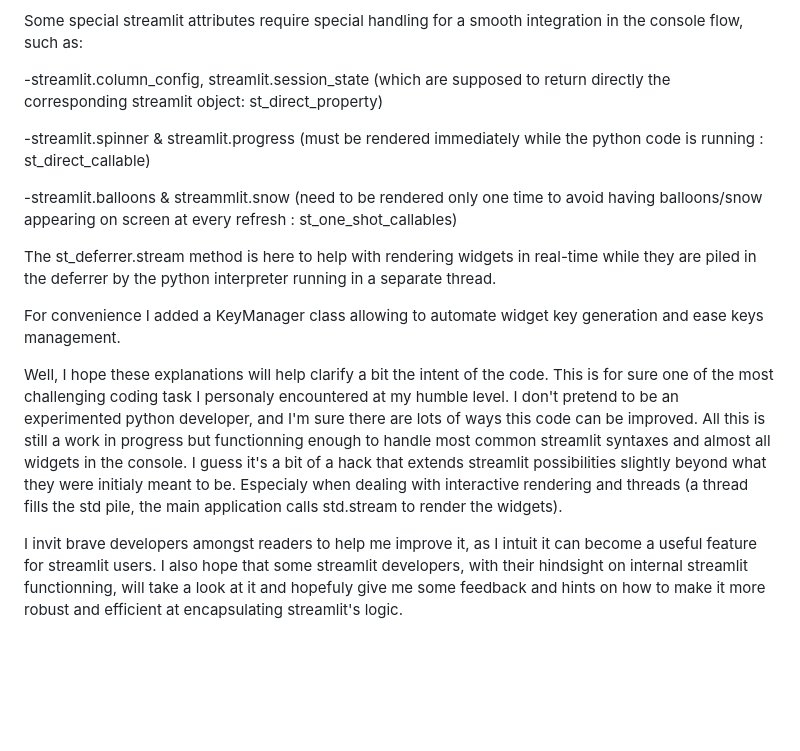
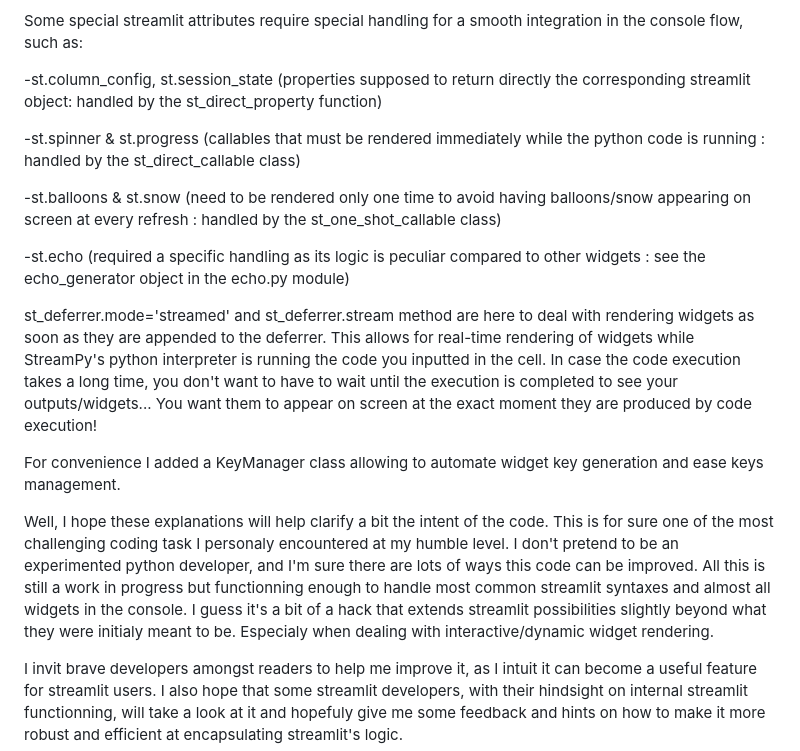
Before and after one commit to B4PT0R/StreamPy, a Markdown page: streamlit_deferrer_explanation.md, the part around one of its changes. GitHub-like rendering; blank space fills up the shorter version.

```diff
--- a/streamlit_deferrer_explanation.md
+++ b/streamlit_deferrer_explanation.md
@@ -77,13 +98,15 @@ require further logic : namely implementing property-like syntax via the st_prop
 
 Some special streamlit attributes require special handling for a smooth integration in the console flow, such as:
 
--streamlit.column_config, streamlit.session_state (which are supposed to return directly the corresponding streamlit object: st_direct_property)
+-st.column_config, st.session_state (properties supposed to return directly the corresponding streamlit object: handled by the st_direct_property function)
 
--streamlit.spinner & streamlit.progress (must be rendered immediately while the python code is running : st_direct_callable)
+-st.spinner & st.progress (callables that must be rendered immediately while the python code is running : handled by the st_direct_callable class)
 
--streamlit.balloons & streammlit.snow (need to be rendered only one time to avoid having balloons/snow appearing on screen at every refresh : st_one_shot_callables)
+-st.balloons & st.snow (need to be rendered only one time to avoid having balloons/snow appearing on screen at every refresh : handled by the st_one_shot_callable class)
 
-The st_deferrer.stream method is here to help with rendering widgets in real-time while they are piled in the deferrer by the python interpreter running in a separate thread.
+-st.echo (required a specific handling as its logic is peculiar compared to other widgets : see the echo_generator object in the echo.py module)
+
+st_deferrer.mode='streamed' and st_deferrer.stream method are here to deal with rendering widgets as soon as they are appended to the deferrer. This allows for real-time rendering of widgets while StreamPy's python interpreter is running the code you inputted in the cell. In case the code execution takes a long time, you don't want to have to wait until the execution is completed to see your outputs/widgets... You want them to appear on screen at the exact moment they are produced by code execution!
 
 For convenience I added a KeyManager class allowing to automate widget key generation and ease keys management.
 
@@ -92,7 +115,7 @@ This is for sure one of the most challenging coding task I personaly encountered
 I don't pretend to be an experimented python developer, and I'm sure there are lots of ways this code can be improved.
 All this is still a work in progress but functionning enough to handle most common streamlit syntaxes and almost all widgets in the console.
 I guess it's a bit of a hack that extends streamlit possibilities slightly beyond what they were initialy meant to be.
-Especialy when dealing with interactive rendering and threads (a thread fills the std pile, the main application calls std.stream to render the widgets).
+Especialy when dealing with interactive/dynamic widget rendering.
 
 I invit brave developers amongst readers to help me improve it, as I intuit it can become a useful feature for streamlit users.
 I also hope that some streamlit developers, with their hindsight on internal streamlit functionning, will take a look at it and hopefuly give me some feedback and hints on how to make it more robust and efficient at encapsulating streamlit's logic.
```
Also changed, not shown: other parts of streamlit_deferrer_explanation.md (+26 -5 lines), README.md (+1 -1 lines).
